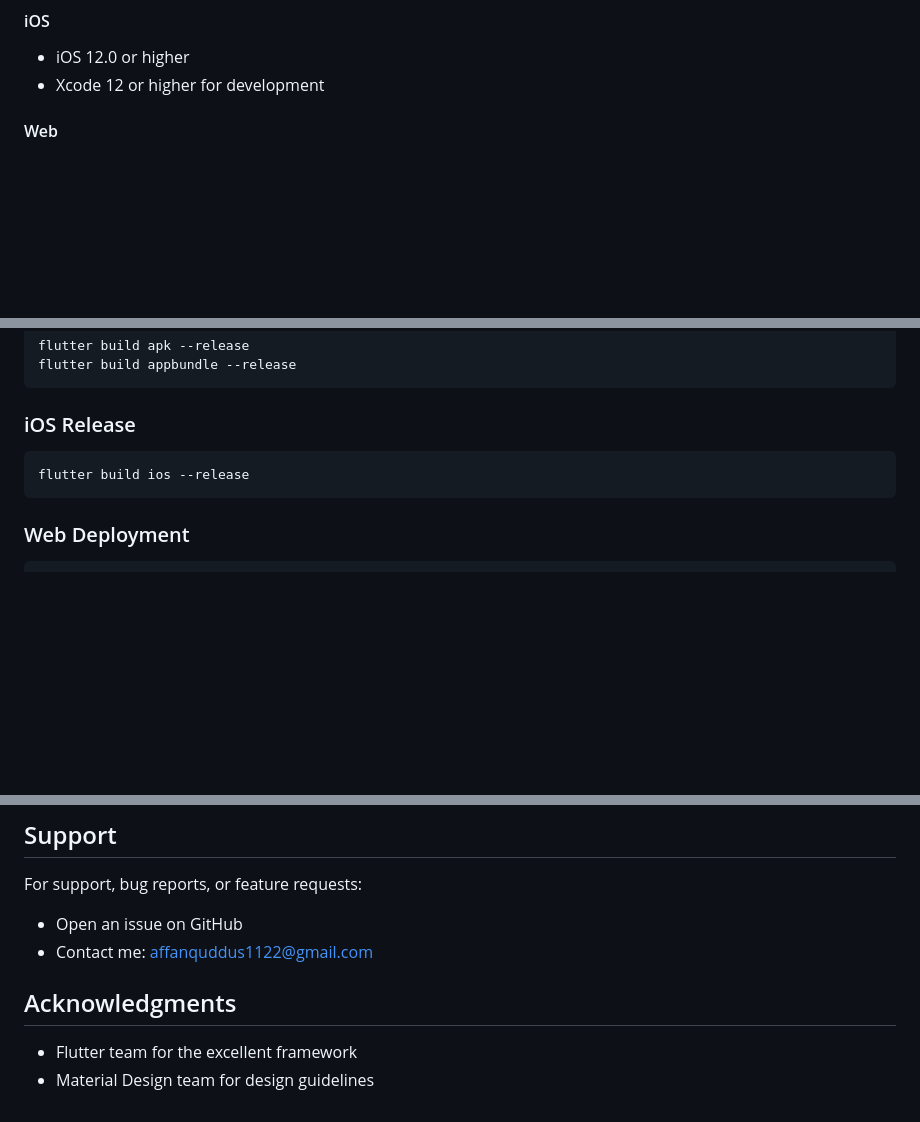
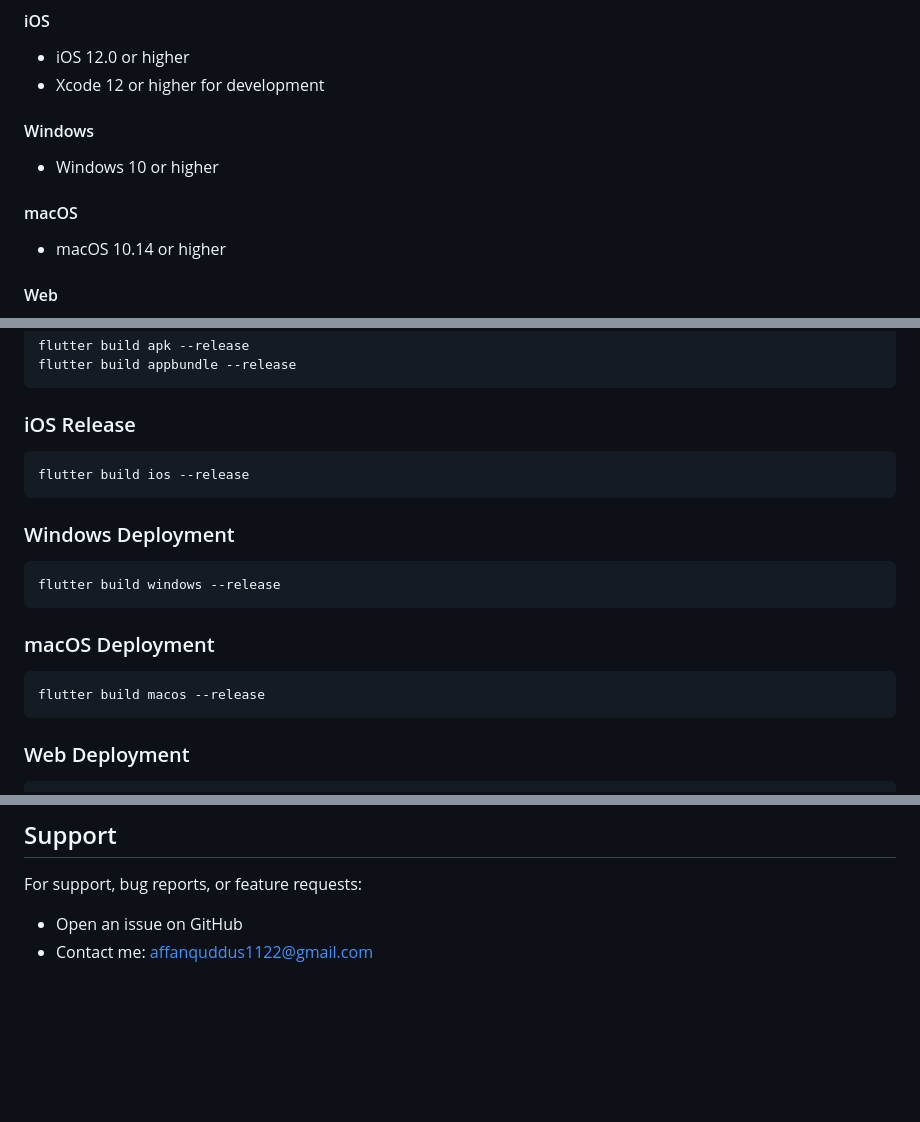
Before and after one commit to xAffan/xsat, a Markdown page: README.md, 3 parts joined by grey strips. Drawn GitHub-style; blank space fills up the shorter version.

Commit message:
add instructions for Windows and macOS

````diff
--- a/README.md
+++ b/README.md
@@ -101,6 +101,12 @@ A comprehensive SAT practice quiz application built with Flutter, designed to he
 #### iOS
 - iOS 12.0 or higher
 - Xcode 12 or higher for development
+
+#### Windows
+- Windows 10 or higher
+
+#### macOS
+- macOS 10.14 or higher
 
 #### Web
 - Modern web browsers with JavaScript enabled
@@ -235,6 +241,16 @@ flutter build appbundle --release
 flutter build ios --release
 ```
 
+### Windows Deployment
+```bash
+flutter build windows --release
+```
+
+### macOS Deployment
+```bash
+flutter build macos --release
+```
+
 ### Web Deployment
 ```bash
 flutter build web --release
@@ -249,8 +265,3 @@ This project is licensed under the GNU V3 License - see the LICENSE file for det
 For support, bug reports, or feature requests:
 - Open an issue on GitHub
 - Contact me: affanquddus1122@gmail.com
-
-## Acknowledgments
-
-- Flutter team for the excellent framework
-- Material Design team for design guidelines
````
